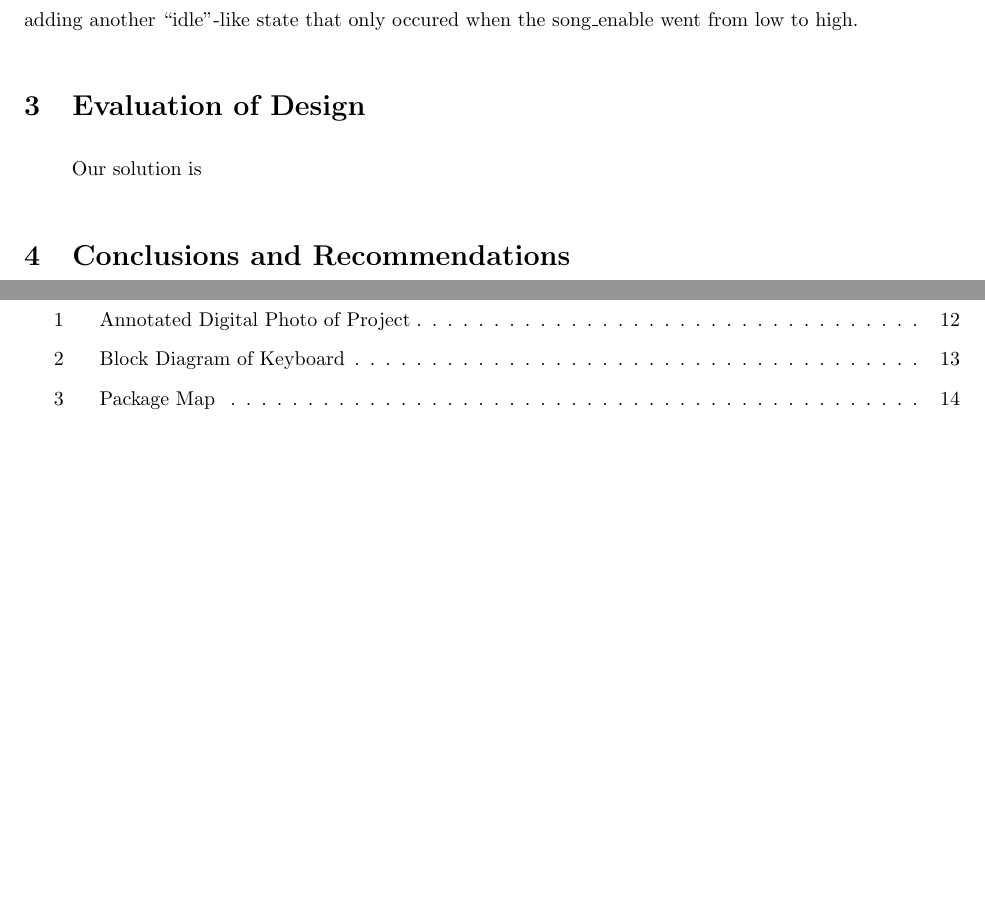
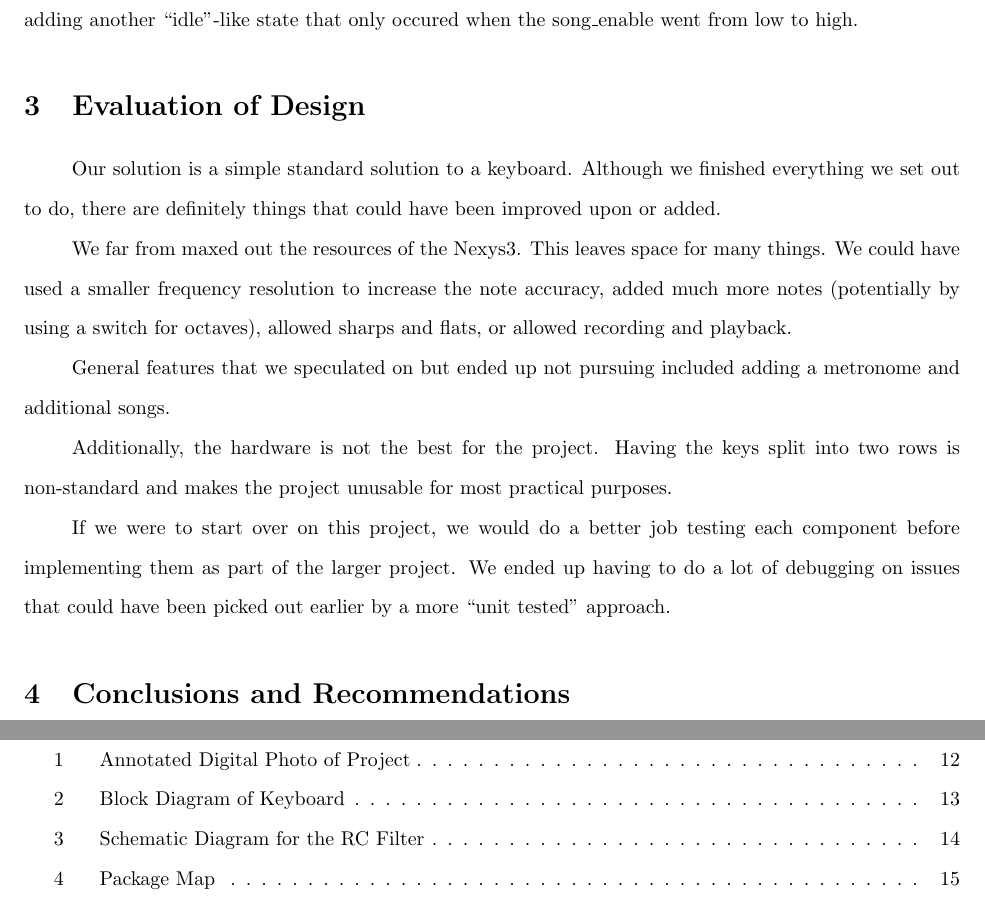
Before and after one commit to cheniel/octave-keyboard, a LaTeX document (report/ENGS031FinalReport.tex): two parts of pages 8 and 11 of 31 before the commit and two parts of pages 8 and 11 of 32 after it, joined at a grey line, cut so that both start at the same text, the shorter picture padded with empty space. Compiled offline with pdfLaTeX; a LaTeX package or settings file that is missing is left out.

Commit message:
finished eval of design

```diff
--- a/report/ENGS031FinalReport.tex
+++ b/report/ENGS031FinalReport.tex
@@ -171,7 +171,25 @@ This project was created by Vivian Hu and Daniel Chen in Summer 2014 at Dartmout
 
   % Justification and evaluation of your design: Why is your solution better or worse than some reasonable alternatives? What might you do differently if you had it to do over again?
 
-  Our solution is
+  Our solution is a simple standard solution to a keyboard. Although we finished everything we set out to do, there are definitely things that could have been improved upon or added.
+
+  We far from maxed out the resources of the Nexys3. This leaves space for many things. We could have used a smaller frequency resolution to increase the note accuracy, added much more notes (potentially by using a switch for octaves), allowed sharps and flats, or allowed recording and playback.
+
+  General features that we speculated on but ended up not pursuing included adding a metronome and additional songs.
+
+  Additionally, the hardware is not the best for the project. Having the keys split into two rows is non-standard and makes the project unusable for most practical purposes.
+
+  If we were to start over on this project, we would do a better job testing each component before implementing them as part of the larger project. We ended up having to do a lot of debugging on issues that could have been picked out earlier by a more ``unit tested'' approach.
+
+  % actual D to A rather than PWM
+  % increase resolution, lot more space available
+  % increase notes playable
+  % polyphonic
+  % additional features
+    % playback, recording
+    % metronome
+
+
 
 \section{Conclusions and Recommendations}
 
```
Also changed, not shown: report/ENGS031FinalReport.tex (8 more changed lines).
